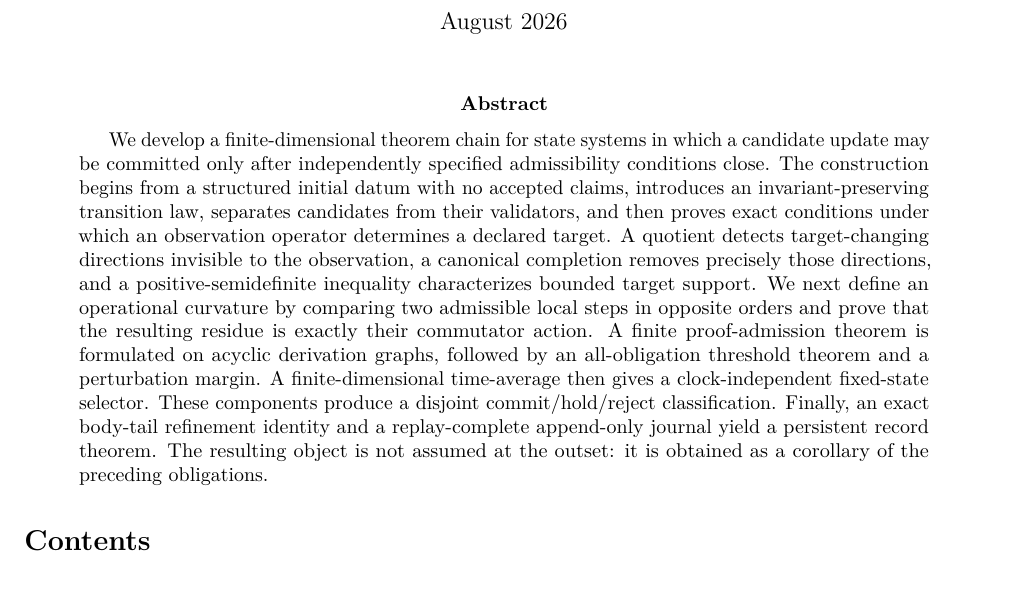
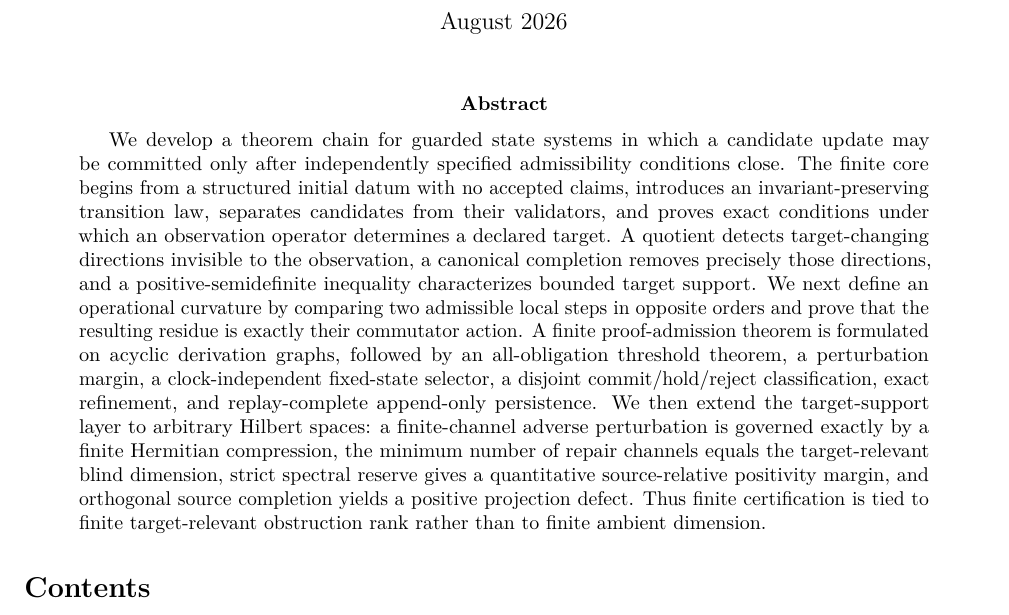
Before and after one commit to Parveen117/Artificial-intelligence, a LaTeX paper (foundational_mathematics/invariant_gated_state_transitions/paper/main.tex): part of page 1 of 13 before the commit and part of page 1 of 17 after it, cut so that both start at the same text. Compiled offline with pdfLaTeX.

Commit message:
Extend abstract and include Hilbert-space theorem family

```diff
--- a/foundational_mathematics/invariant_gated_state_transitions/paper/main.tex
+++ b/foundational_mathematics/invariant_gated_state_transitions/paper/main.tex
@@ -69,12 +69,11 @@ Exact Admission, Curvature, and Persistent Records}
 \maketitle
 
 \begin{abstract}
-We develop a finite-dimensional theorem chain for state systems in which a candidate update may be committed only after independently specified admissibility conditions close. The construction begins from a structured initial datum with no accepted claims, introduces an invariant-preserving transition law, separates candidates from their validators, and then proves exact conditions under which an observation operator determines a declared target. A quotient detects target-changing directions invisible to the observation, a canonical completion removes precisely those directions, and a positive-semidefinite inequality characterizes bounded target support. We next define an operational curvature by comparing two admissible local steps in opposite orders and prove that the resulting residue is exactly their commutator action. A finite proof-admission theorem is formulated on acyclic derivation graphs, followed by an all-obligation threshold theorem and a perturbation margin. A finite-dimensional time-average then gives a clock-independent fixed-state selector. These components produce a disjoint commit/hold/reject classification. Finally, an exact body-tail refinement identity and a replay-complete append-only journal yield a persistent record theorem. The resulting object is not assumed at the outset: it is obtained as a corollary of the preceding obligations.
+We develop a theorem chain for guarded state systems in which a candidate update may be committed only after independently specified admissibility conditions close. The finite core begins from a structured initial datum with no accepted claims, introduces an invariant-preserving transition law, separates candidates from their validators, and proves exact conditions under which an observation operator determines a declared target. A quotient detects target-changing directions invisible to the observation, a canonical completion removes precisely those directions, and a positive-semidefinite inequality characterizes bounded target support. We next define an operational curvature by comparing two admissible local steps in opposite orders and prove that the resulting residue is exactly their commutator action. A finite proof-admission theorem is formulated on acyclic derivation graphs, followed by an all-obligation threshold theorem, a perturbation margin, a clock-independent fixed-state selector, a disjoint commit/hold/reject classification, exact refinement, and replay-complete append-only persistence. We then extend the target-support layer to arbitrary Hilbert spaces: a finite-channel adverse perturbation is governed exactly by a finite Hermitian compression, the minimum number of repair channels equals the target-relevant blind dimension, strict spectral reserve gives a quantitative source-relative positivity margin, and orthogonal source completion yields a positive projection defect. Thus finite certification is tied to finite target-relevant obstruction rank rather than to finite ambient dimension.
 \end{abstract}
 
 \tableofcontents
 \newpage
-
 
 \input{sections/01_architecture_and_invariant}
 \input{sections/02_validator_and_target}
```
Also changed, not shown: foundational_mathematics/invariant_gated_state_transitions/paper/main.tex (1 more changed lines).
